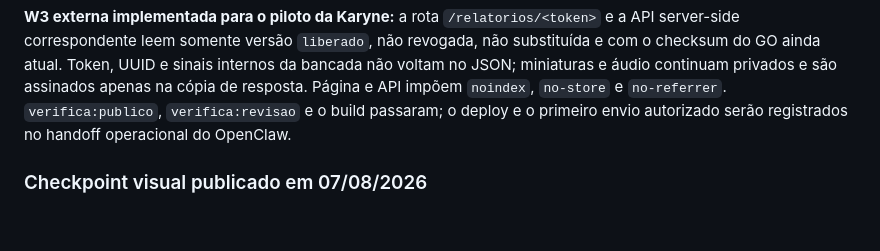
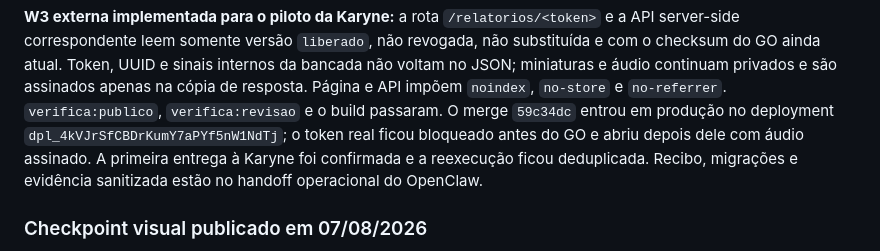
Before and after one commit to flacora-projetos/dacoraLP, a Markdown page: docs/PAINEL_PROGRESSO.md, the part around the change. Rendered like a GitHub page; blank space fills up the shorter version.

Commit message:
docs(painel): registrar piloto W3 em produção

```diff
--- a/docs/PAINEL_PROGRESSO.md
+++ b/docs/PAINEL_PROGRESSO.md
@@ -129,8 +129,11 @@ evidências e gates: [`HANDOFF_VOZ_V4_AUDIO_RELATORIO_2026-08-08.md`](HANDOFF_VO
 Token, UUID e sinais internos da bancada não voltam no JSON; miniaturas e áudio
 continuam privados e são assinados apenas na cópia de resposta. Página e API
 impõem `noindex`, `no-store` e `no-referrer`. `verifica:publico`,
-`verifica:revisao` e o build passaram; o deploy e o primeiro envio autorizado
-serão registrados no handoff operacional do OpenClaw.
+`verifica:revisao` e o build passaram. O merge `59c34dc` entrou em produção no
+deployment `dpl_4kVJrSfCBDrKumY7aPYf5nW1NdTj`; o token real ficou bloqueado
+antes do GO e abriu depois dele com áudio assinado. A primeira entrega à Karyne
+foi confirmada e a reexecução ficou deduplicada. Recibo, migrações e evidência
+sanitizada estão no handoff operacional do OpenClaw.
 
 ### Checkpoint visual publicado em 07/08/2026
 
```
